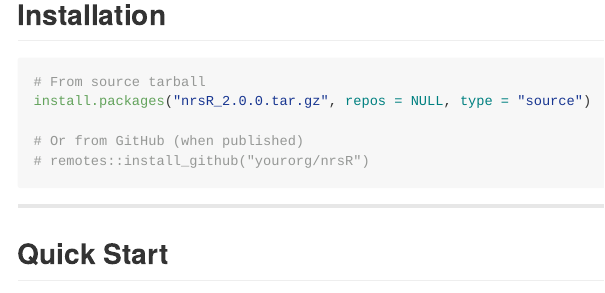
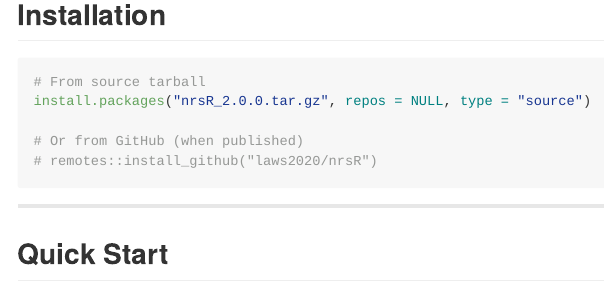
Before and after one commit to laws2020/nrsR, an R Markdown document (README.Rmd): the page in a window 1100 px wide, from 1050 px down. The pictures show the output file README.md that the author committed with the source, drawn offline in the style of GitHub; badge pictures from the web are left out.

Commit message:
fix README rendering

````diff
--- a/README.Rmd
+++ b/README.Rmd
@@ -50,7 +50,7 @@ exactly **one file** with zero changes to any calculation logic.
 install.packages("nrsR_2.0.0.tar.gz", repos = NULL, type = "source")
 
 # Or from GitHub (when published)
-# remotes::install_github("yourorg/nrsR")
+# remotes::install_github("laws2020/nrsR")
 ```
 
 ---
````
Also changed, not shown: README.md.
